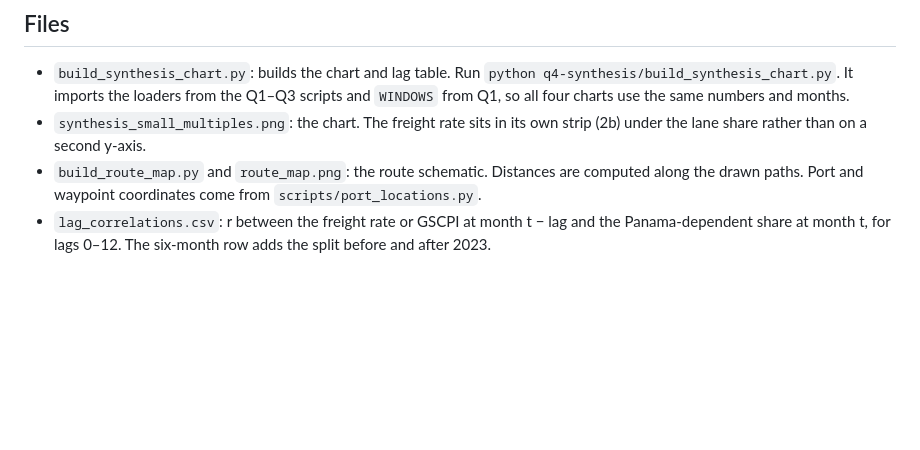
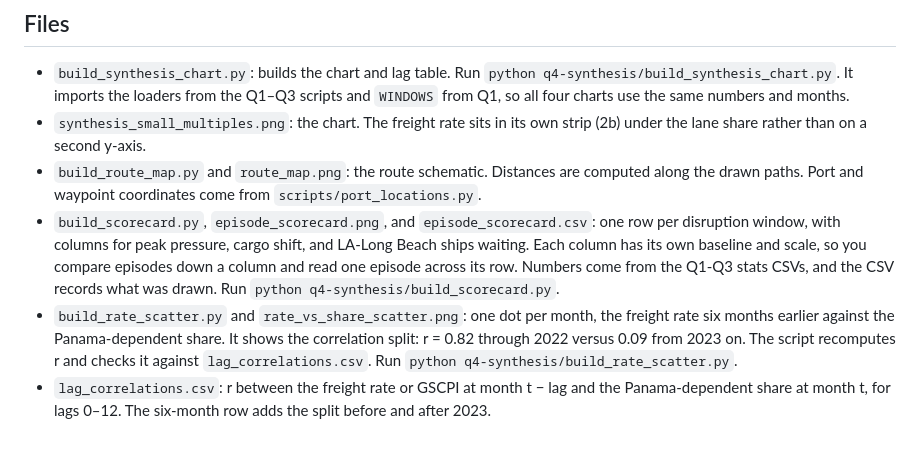
Before and after one commit to RaulSolaNavarro/cis9655-supply-chain, a Markdown page: q4-synthesis/README.md, the part around the change. GitHub-like rendering; blank space fills up the shorter version.

Commit message:
Add episode scorecard and rate scatter charts for Q4
Co-Authored-By: Claude Opus 5.5 <noreply@anthropic.com>

```diff
--- a/q4-synthesis/README.md
+++ b/q4-synthesis/README.md
@@ -36,4 +36,6 @@ The rate climbed from $3.1k in Apr 2026 to $7.8k in Sep 2026. If the 2021–22 r
 - `build_synthesis_chart.py`: builds the chart and lag table. Run `python q4-synthesis/build_synthesis_chart.py`. It imports the loaders from the Q1–Q3 scripts and `WINDOWS` from Q1, so all four charts use the same numbers and months.
 - `synthesis_small_multiples.png`: the chart. The freight rate sits in its own strip (2b) under the lane share rather than on a second y-axis.
 - `build_route_map.py` and `route_map.png`: the route schematic. Distances are computed along the drawn paths. Port and waypoint coordinates come from `scripts/port_locations.py`.
+- `build_scorecard.py`, `episode_scorecard.png`, and `episode_scorecard.csv`: one row per disruption window, with columns for peak pressure, cargo shift, and LA-Long Beach ships waiting. Each column has its own baseline and scale, so you compare episodes down a column and read one episode across its row. Numbers come from the Q1-Q3 stats CSVs, and the CSV records what was drawn. Run `python q4-synthesis/build_scorecard.py`.
+- `build_rate_scatter.py` and `rate_vs_share_scatter.png`: one dot per month, the freight rate six months earlier against the Panama-dependent share. It shows the correlation split: r = 0.82 through 2022 versus 0.09 from 2023 on. The script recomputes r and checks it against `lag_correlations.csv`. Run `python q4-synthesis/build_rate_scatter.py`.
 - `lag_correlations.csv`: r between the freight rate or GSCPI at month t − lag and the Panama-dependent share at month t, for lags 0–12. The six-month row adds the split before and after 2023.
```
Also changed, not shown: q4-synthesis/episode_scorecard.png (added), q4-synthesis/rate_vs_share_scatter.png (added), 3 other files.
